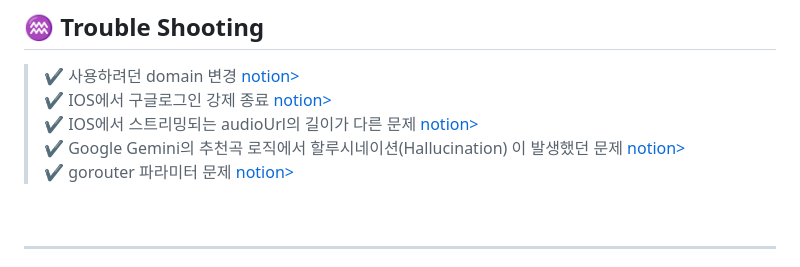
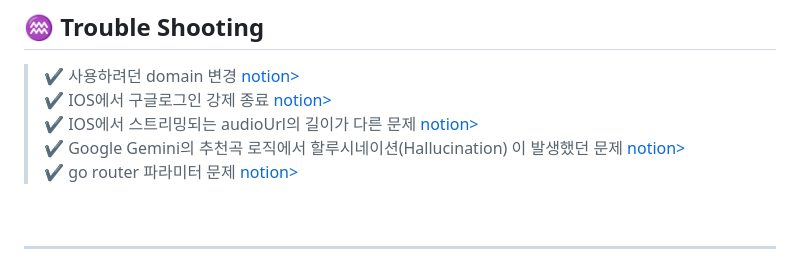
Before and after one commit to Oz-player/oz_player, a Markdown page: README.md, the part around the change printed below. Drawn GitHub-style.

```diff
--- a/README.md
+++ b/README.md
@@ -241,7 +241,7 @@ Firebase Crashlytics는 로그를 일정 시간 단위로 묶어 전송하는
 > ✔ IOS에서 구글로그인 강제 종료 [notion>](https://teamsparta.notion.site/IOS-6c3d12eafa614d3b9fb495f0039284fe)
 > ✔ IOS에서 스트리밍되는 audioUrl의 길이가 다른 문제 [notion>](https://www.notion.so/IOS-audioUrl-5984d131058c46b28b4711a3d16fa5eb?pvs=23)
 > ✔ Google Gemini의 추천곡 로직에서 할루시네이션(Hallucination) 이 발생했던 문제 [notion>](https://www.notion.so/teamsparta/Google-Gemini-Hallucination-aaf8d827afe242edb9d9e734d81d025b)
-> ✔ gorouter 파라미터 문제 [notion>](https://www.notion.so/teamsparta/go-router-497180bd5ebc474b80f7cc114a8a3039)
+> ✔ go router 파라미터 문제 [notion>](https://www.notion.so/teamsparta/go-router-497180bd5ebc474b80f7cc114a8a3039)
 
 
 &nbsp;
```
Also changed, not shown: other parts of README.md (+7 -7 lines).
